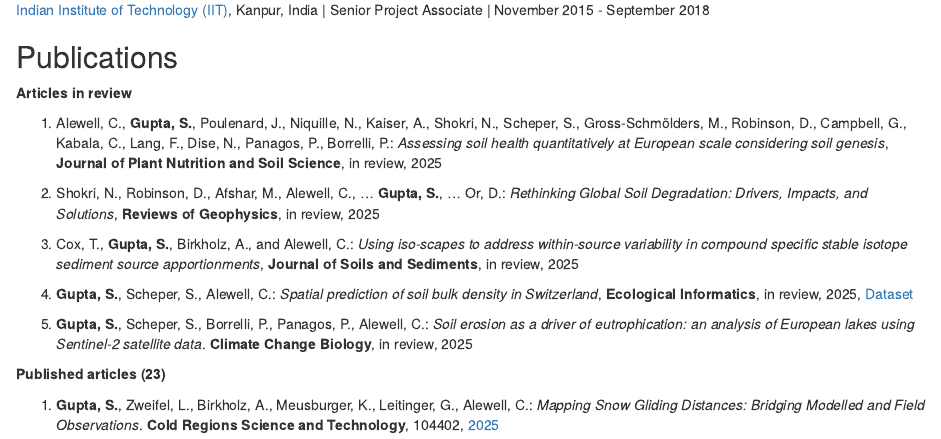
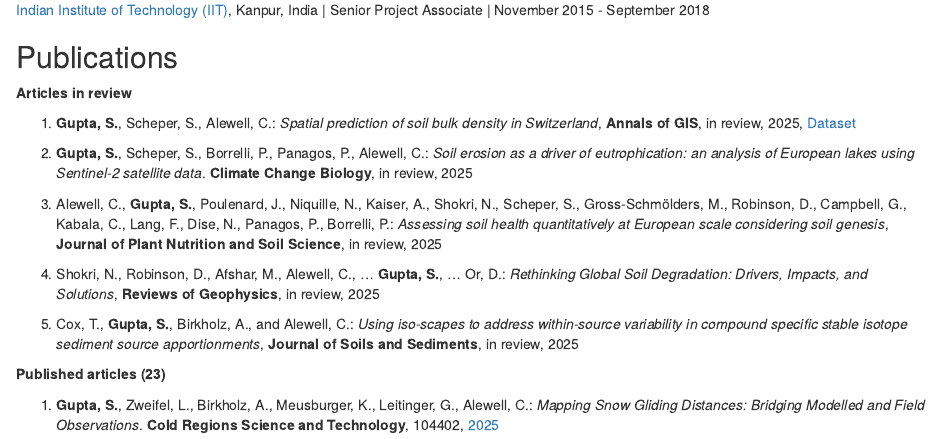
Before and after one commit to ETHZ-repositories/aboutme, an R Markdown document (Index.Rmd): the page in a window 1100 px wide, from 800 px down. Rendered offline with R 4.5, knitr and Pandoc, with nearby package versions; drawn as R Markdown's standard HTML page in place of the format the file asks for.

Commit message:
Update Index.Rmd

```diff
--- a/Index.Rmd
+++ b/Index.Rmd
@@ -63,15 +63,16 @@ B.tech in Agricultural Engineering | July 2009 - June 2013
 
 **Articles in review**
 
-1. Alewell, C., **Gupta, S.**, Poulenard, J., Niquille, N., Kaiser, A., Shokri, N., Scheper, S., Gross-Schmölders, M., Robinson, D., Campbell, G., Kabala, C., Lang, F., Dise, N., Panagos, P., Borrelli, P.: *Assessing soil health quantitatively at European scale considering soil genesis*, **Journal of Plant Nutrition and Soil Science**, in review, 2025
+1. **Gupta, S.**, Scheper, S., Alewell, C.: *Spatial prediction of soil bulk density in Switzerland*, **Annals of GIS**, in review, 2025, [Dataset](https://doi.org/10.5281/zenodo.15274427)
 
-2. Shokri, N., Robinson, D., Afshar, M., Alewell, C., ... **Gupta, S.**, ... Or, D.: *Rethinking Global Soil Degradation: Drivers, Impacts, and Solutions*, **Reviews of Geophysics**, in review, 2025
+2. **Gupta, S.**, Scheper, S., Borrelli, P., Panagos, P., Alewell, C.: *Soil erosion as a driver of eutrophication: an analysis of European lakes using Sentinel-2 satellite data*. **Climate Change Biology**, in review, 2025
 
-3. Cox, T., **Gupta, S.**, Birkholz, A., and Alewell, C.: *Using iso-scapes to address within-source variability in compound specific stable isotope sediment source apportionments*, **Journal of Soils and Sediments**, in review, 2025
+3. Alewell, C., **Gupta, S.**, Poulenard, J., Niquille, N., Kaiser, A., Shokri, N., Scheper, S., Gross-Schmölders, M., Robinson, D., Campbell, G., Kabala, C., Lang, F., Dise, N., Panagos, P., Borrelli, P.: *Assessing soil health quantitatively at European scale considering soil genesis*, **Journal of Plant Nutrition and Soil Science**, in review, 2025
 
-4. **Gupta, S.**, Scheper, S., Alewell, C.: *Spatial prediction of soil bulk density in Switzerland*, **Ecological Informatics**, in review, 2025, [Dataset](https://doi.org/10.5281/zenodo.15274427)
+4. Shokri, N., Robinson, D., Afshar, M., Alewell, C., ... **Gupta, S.**, ... Or, D.: *Rethinking Global Soil Degradation: Drivers, Impacts, and Solutions*, **Reviews of Geophysics**, in review, 2025
 
-5. **Gupta, S.**, Scheper, S., Borrelli, P., Panagos, P., Alewell, C.: *Soil erosion as a driver of eutrophication: an analysis of European lakes using Sentinel-2 satellite data*. **Climate Change Biology**, in review, 2025
+5. Cox, T., **Gupta, S.**, Birkholz, A., and Alewell, C.: *Using iso-scapes to address within-source variability in compound specific stable isotope sediment source apportionments*, **Journal of Soils and Sediments**, in review, 2025
+
 
 **Published articles (23)**
 
```
